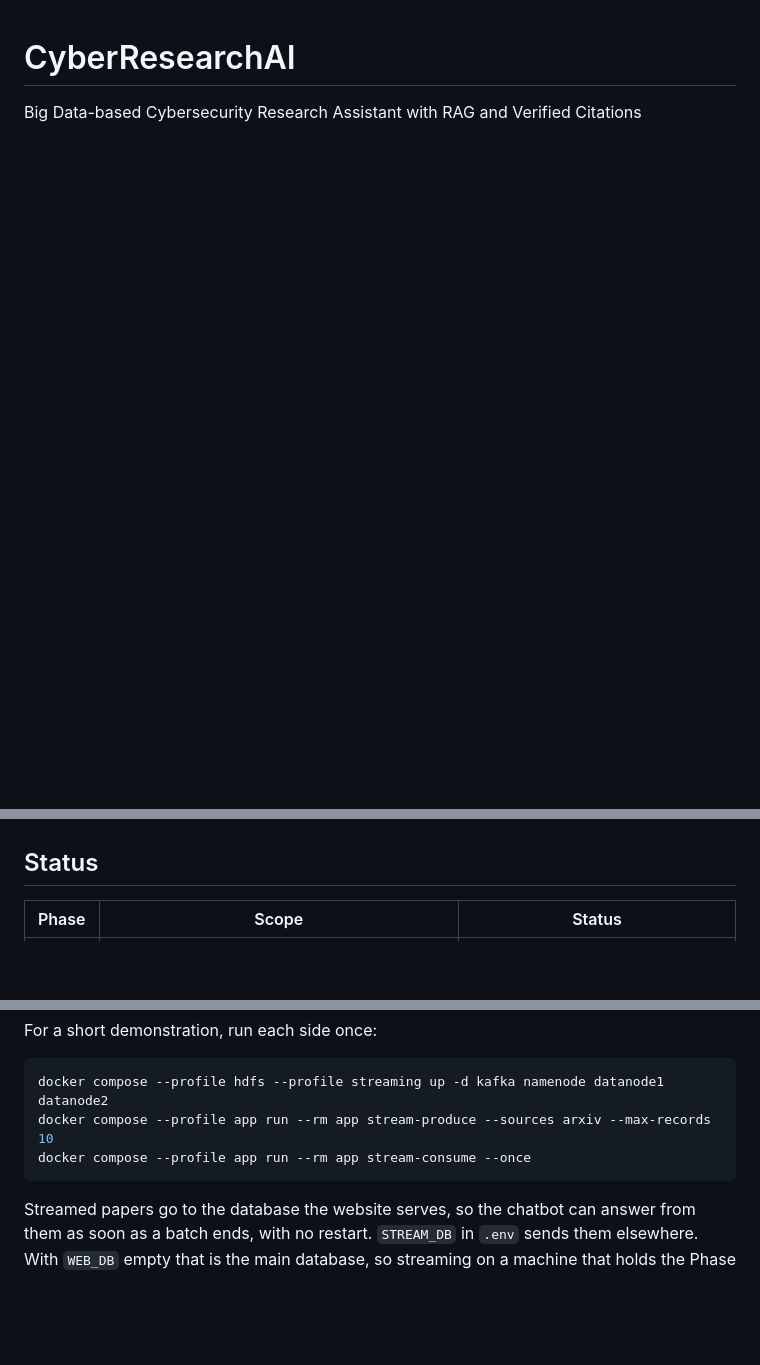
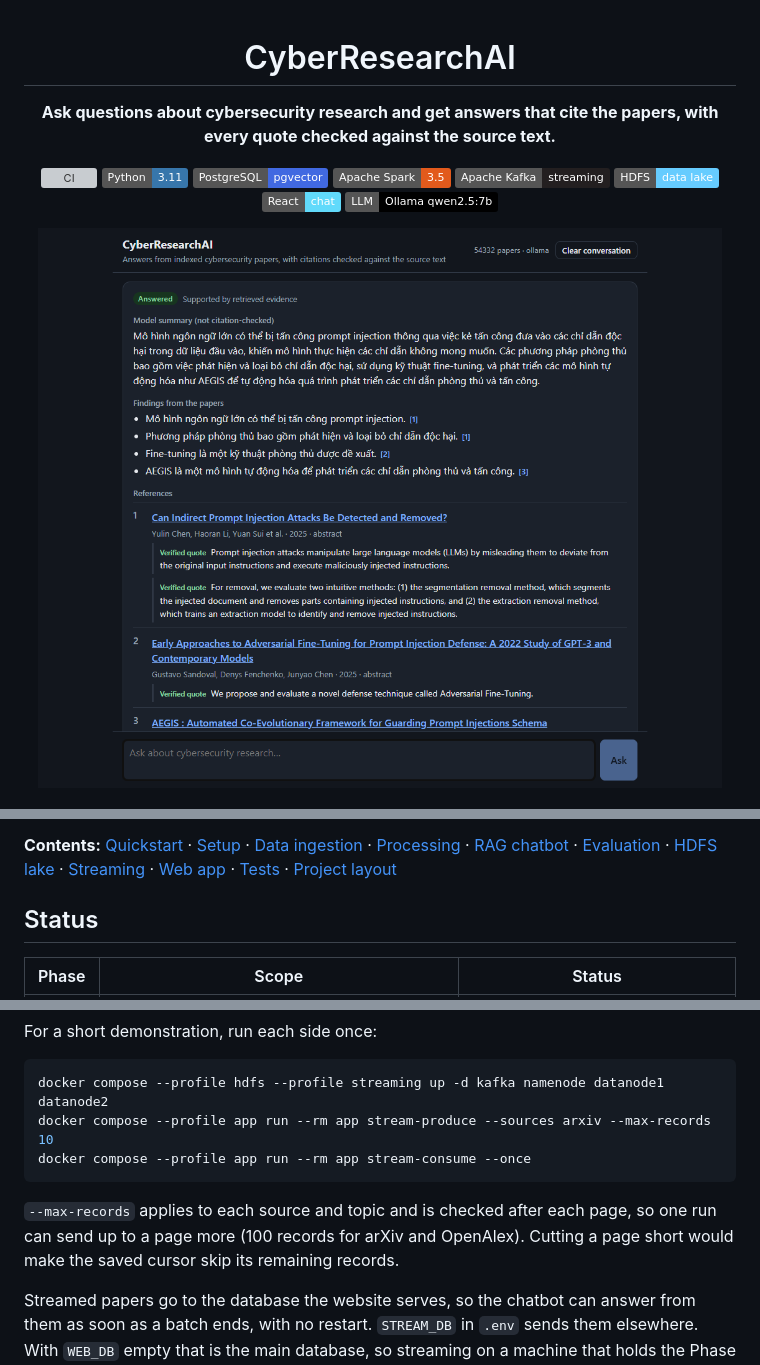
Before and after one commit to leminh05/CyberResearchAI, a Markdown page: README.md, 3 parts joined by grey strips. Drawn GitHub-style; pictures changed too: docs/images/chat.png (added); badges without logos; blank space fills up the shorter version; grey boxes are pictures that could not be loaded.

````diff
--- a/README.md
+++ b/README.md
@@ -1,2 +3,15 @@
 # CyberResearchAI
-Big Data-based Cybersecurity Research Assistant with RAG and Verified Citations
+
+**Ask questions about cybersecurity research and get answers that cite the papers, with every quote checked against the source text.**
+
+[![CI](https://github.com/leminh05/CyberResearchAI/actions/workflows/ci.yml/badge.svg?branch=develop)](https://github.com/leminh05/CyberResearchAI/actions/workflows/ci.yml)
+![Python 3.11](https://img.shields.io/badge/Python-3.11-3776AB?logo=python&logoColor=white)
+![PostgreSQL + pgvector](https://img.shields.io/badge/PostgreSQL-pgvector-4169E1?logo=postgresql&logoColor=white)
+![Apache Spark](https://img.shields.io/badge/Apache%20Spark-3.5-E25A1C?logo=apachespark&logoColor=white)
+![Apache Kafka](https://img.shields.io/badge/Apache%20Kafka-streaming-231F20?logo=apachekafka&logoColor=white)
+![Hadoop HDFS](https://img.shields.io/badge/HDFS-data%20lake-66CCFF?logo=apachehadoop&logoColor=black)
+![React](https://img.shields.io/badge/React-chat-61DAFB?logo=react&logoColor=black)
+![Ollama](https://img.shields.io/badge/LLM-Ollama%20qwen2.5%3A7b-000000)
+
+<img src="docs/images/chat.png" alt="The chat answering a Vietnamese question about prompt injection, with numbered references and verified quotes" width="820">
+
@@ -3,3 +41,8 @@ Big Data-based Cybersecurity Research Assistant with RAG and Verified Citations
+**Contents:** [Quickstart](#quickstart-docker) · [Setup](#setup-windows-powershell) ·
+[Data ingestion](#data-ingestion-phase-1) · [Processing](#pdf-processing-and-embeddings-phase-2) ·
+[RAG chatbot](#rag-chatbot-phase-3) · [Evaluation](#evaluation-phase-4) · [HDFS lake](#hdfs-data-lake) ·
+[Streaming](#streaming-ingestion) · [Web app](#web-application-phase-5) · [Tests](#tests) ·
+[Project layout](#project-layout)
 
 ## Status
 
@@ -429,6 +472,10 @@ docker compose --profile app run --rm app stream-produce --sources arxiv --max-r
 docker compose --profile app run --rm app stream-consume --once
 ```
 
+`--max-records` applies to each source and topic and is checked after each page, so one run
+can send up to a page more (100 records for arXiv and OpenAlex). Cutting a page short would
+make the saved cursor skip its remaining records.
+
 Streamed papers go to the database the website serves, so the chatbot can answer from them
 as soon as a batch ends, with no restart. `STREAM_DB` in `.env` sends them elsewhere. With
 `WEB_DB` empty that is the main database, so streaming on a machine that holds the Phase 4
````
Also changed, not shown: other parts of README.md (+25 -0 lines), docs/evaluation_report.md (+7 -1 lines), 2 other files.
